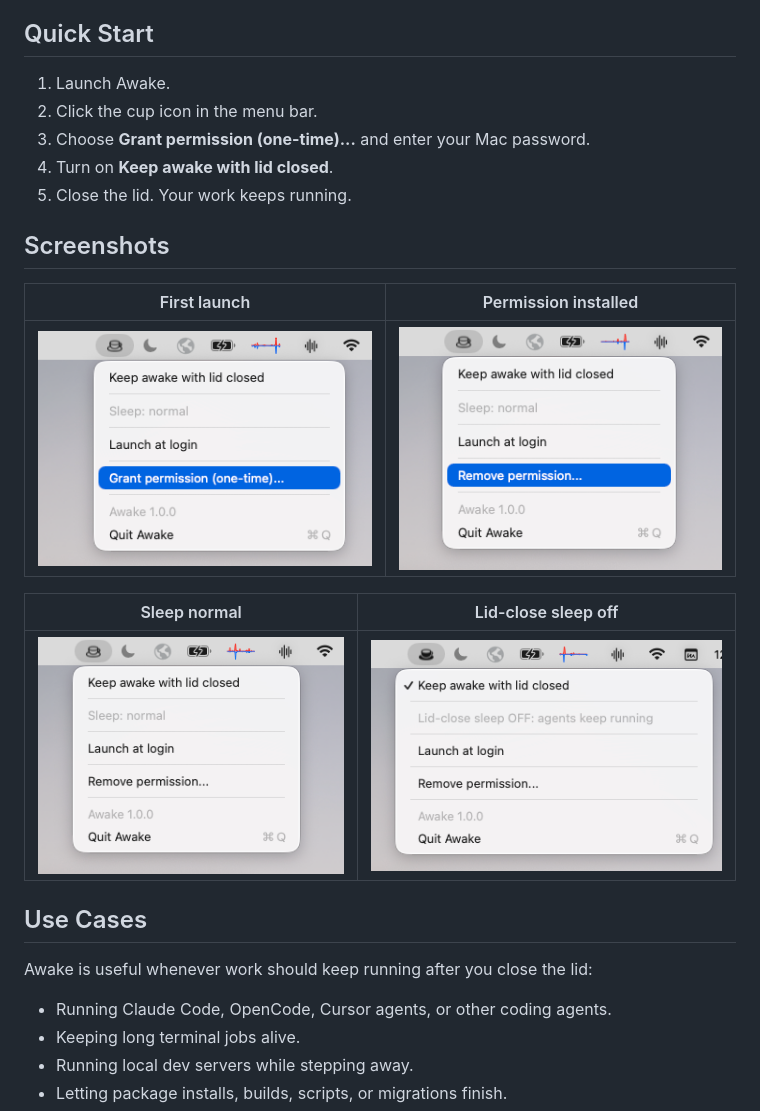
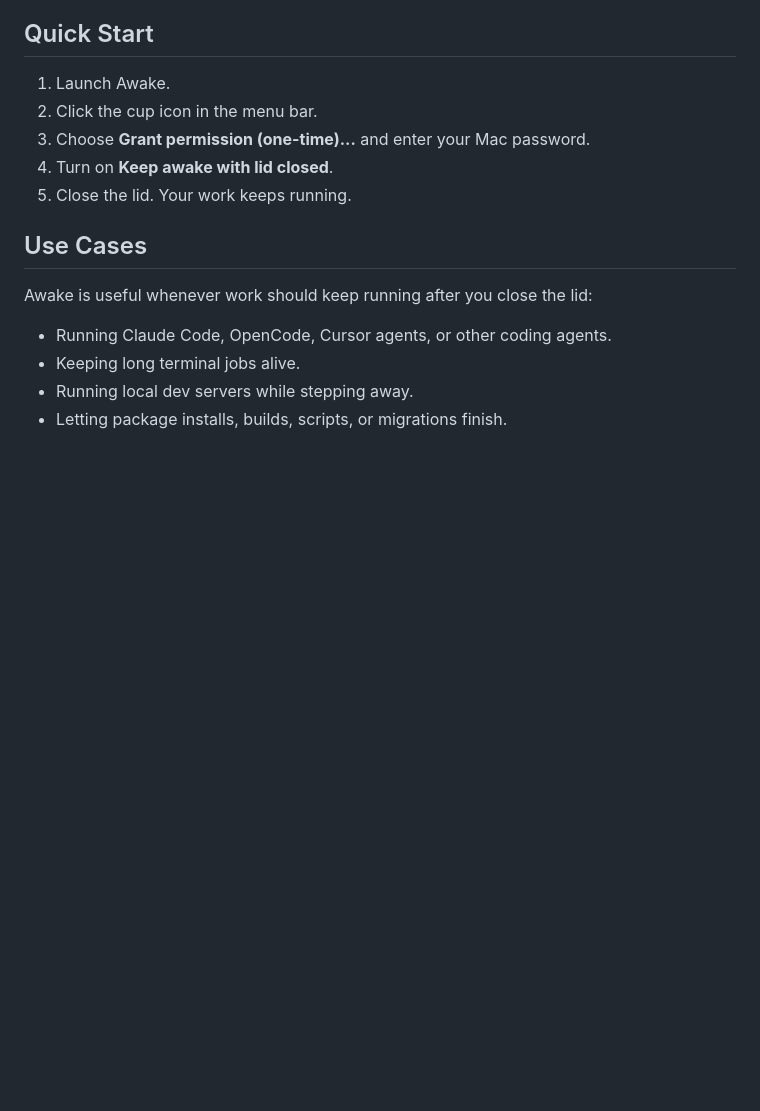
Before and after one commit to pistachionet/awake, a Markdown page: README.md, the part around one of its changes. Drawn GitHub-style; blank space fills up the shorter version.

Commit message:
Docs: clean up README formatting, remove redundant screenshots

```diff
--- a/README.md
+++ b/README.md
@@ -31,16 +31,6 @@ and choose **Grant permission (one-time)...**.
 3. Choose **Grant permission (one-time)...** and enter your Mac password.
 4. Turn on **Keep awake with lid closed**.
 5. Close the lid. Your work keeps running.
-
-## Screenshots
-
-| First launch | Permission installed |
-| --- | --- |
-| ![Awake grant permission menu](docs/images/awake-grant-permission.png) | ![Awake remove permission menu](docs/images/awake-remove-permission.png) |
-
-| Sleep normal | Lid-close sleep off |
-| --- | --- |
-| ![Awake off menu](docs/images/awake-off.png) | ![Awake on menu](docs/images/awake-on.png) |
 
 ## Use Cases
 
```
Also changed, not shown: other parts of README.md (+1 -1 lines).
